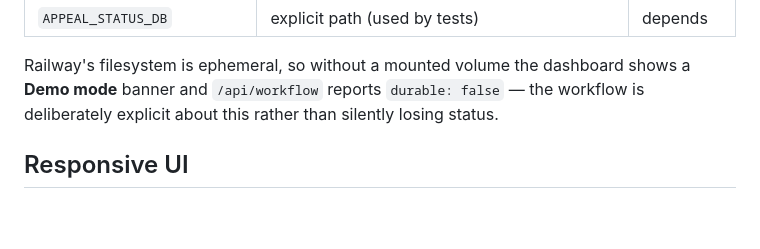
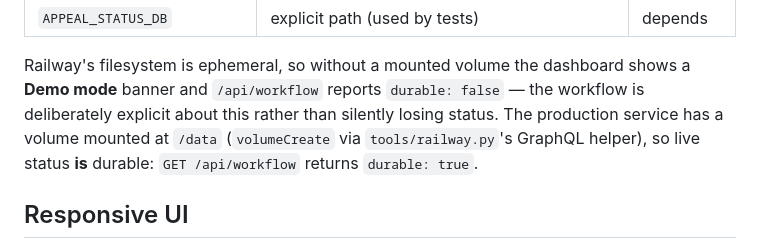
Before and after one commit to babakpNinja/musc-denial-appeal-automation, a Markdown page: README.md, the part around the change. Drawn GitHub-style; blank space fills up the shorter version.

Commit message:
README: production volume makes appeal status durable

```diff
--- a/README.md
+++ b/README.md
@@ -96,7 +96,9 @@ so lifecycle writes go to a separate `appeal_status.db`:
 
 Railway's filesystem is ephemeral, so without a mounted volume the dashboard shows a **Demo mode**
 banner and `/api/workflow` reports `durable: false` — the workflow is deliberately explicit about
-this rather than silently losing status.
+this rather than silently losing status. The production service has a volume mounted at `/data`
+(`volumeCreate` via `tools/railway.py`'s GraphQL helper), so live status **is** durable:
+`GET /api/workflow` returns `durable: true`.
 
 ## Responsive UI
 
```
